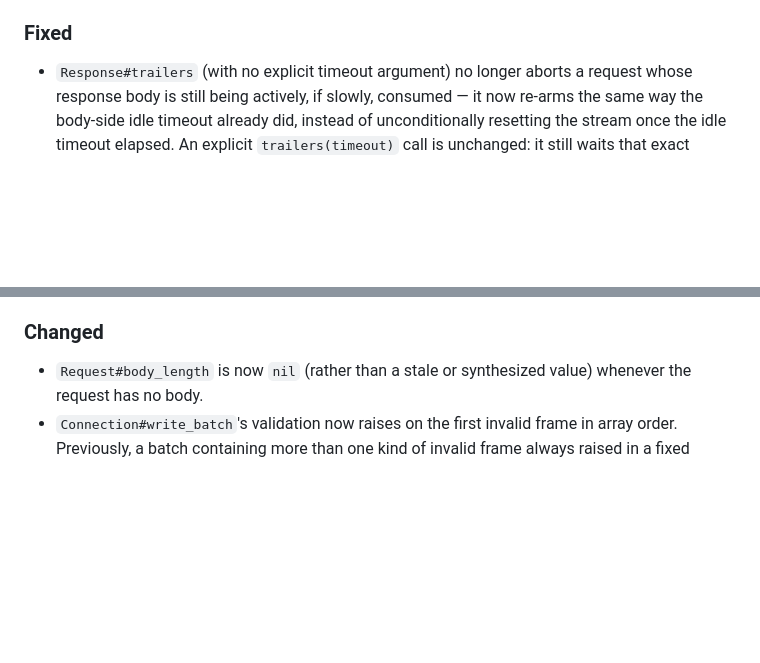
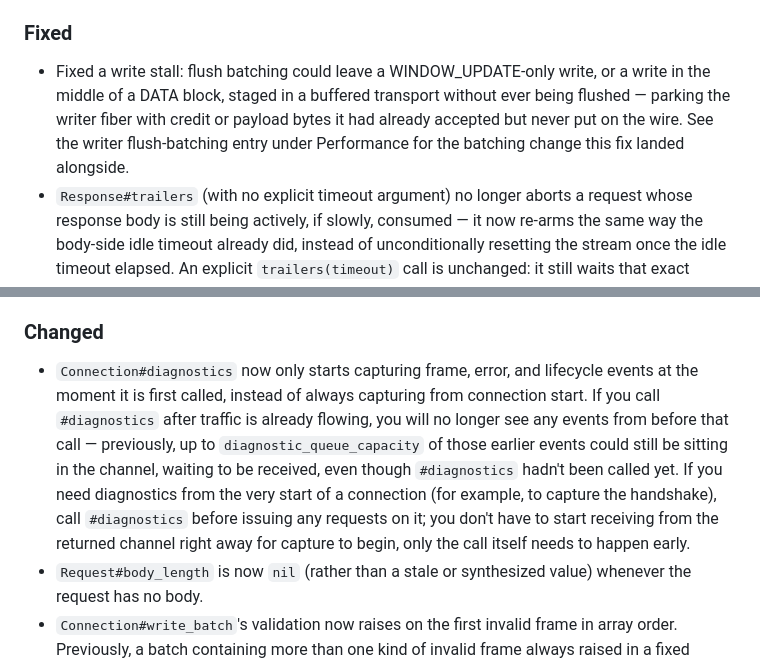
Before and after one commit to wyhaines/http2.cr, a Markdown page: CHANGELOG.md, 2 parts joined by grey strips. Drawn GitHub-style; blank space fills up the shorter version.

Commit message:
Recategorize changelog entries users need to see

```diff
--- a/CHANGELOG.md
+++ b/CHANGELOG.md
@@ -60,6 +60,12 @@ paired micro-verification during review, not an end-to-end benchmark.
 
 ### Fixed
 
+- Fixed a write stall: flush batching could leave a WINDOW_UPDATE-only
+  write, or a write in the middle of a DATA block, staged in a buffered
+  transport without ever being flushed — parking the writer fiber with
+  credit or payload bytes it had already accepted but never put on the
+  wire. See the writer flush-batching entry under Performance for the
+  batching change this fix landed alongside.
 - `Response#trailers` (with no explicit timeout argument) no longer
   aborts a request whose response body is still being actively, if
   slowly, consumed — it now re-arms the same way the body-side idle
@@ -85,6 +91,18 @@ paired micro-verification during review, not an end-to-end benchmark.
 
 ### Changed
 
+- `Connection#diagnostics` now only starts capturing frame, error, and
+  lifecycle events at the moment it is first called, instead of always
+  capturing from connection start. If you call `#diagnostics` after
+  traffic is already flowing, you will no longer see any events from
+  before that call — previously, up to `diagnostic_queue_capacity` of
+  those earlier events could still be sitting in the channel, waiting to
+  be received, even though `#diagnostics` hadn't been called yet. If you
+  need diagnostics from the very start of a connection (for example, to
+  capture the handshake), call `#diagnostics` before issuing any requests
+  on it; you don't have to start receiving from the returned channel
+  right away for capture to begin, only the call itself needs to happen
+  early.
 - `Request#body_length` is now `nil` (rather than a stale or synthesized
   value) whenever the request has no body.
 - `Connection#write_batch`'s validation now raises on the first invalid
```
